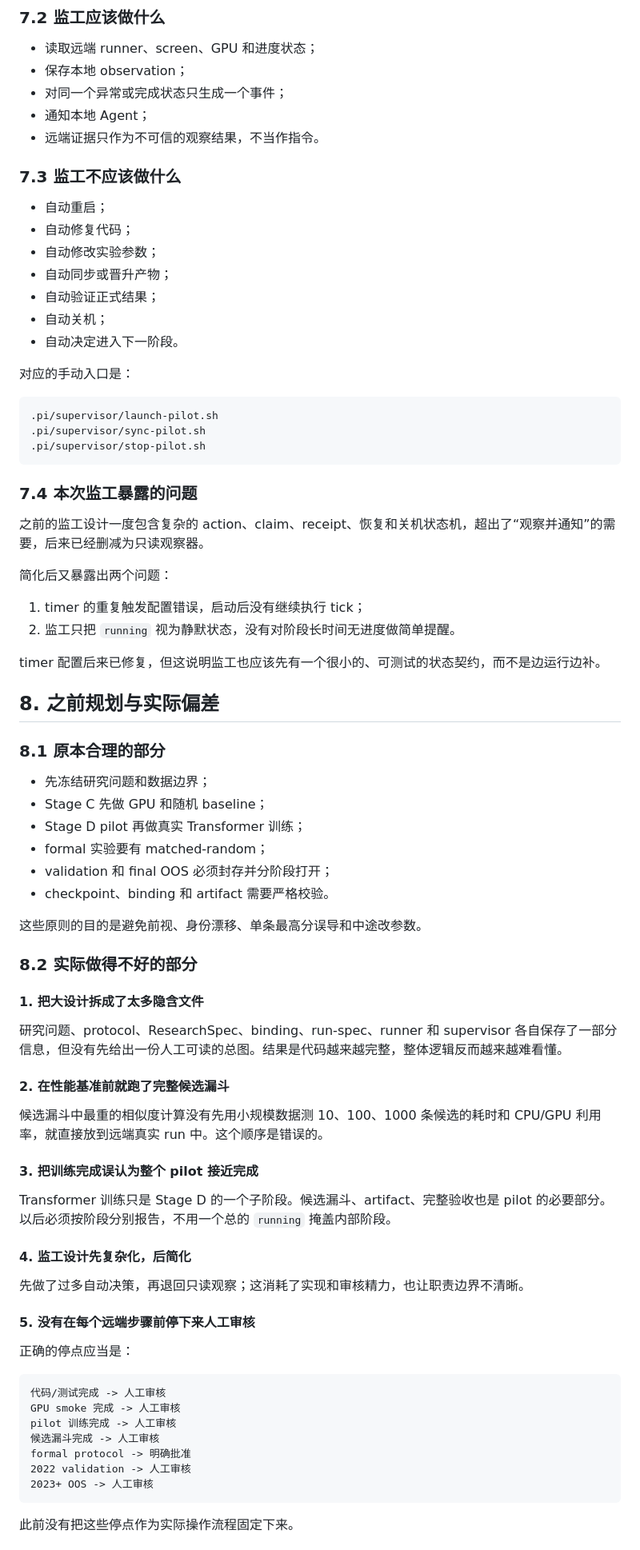
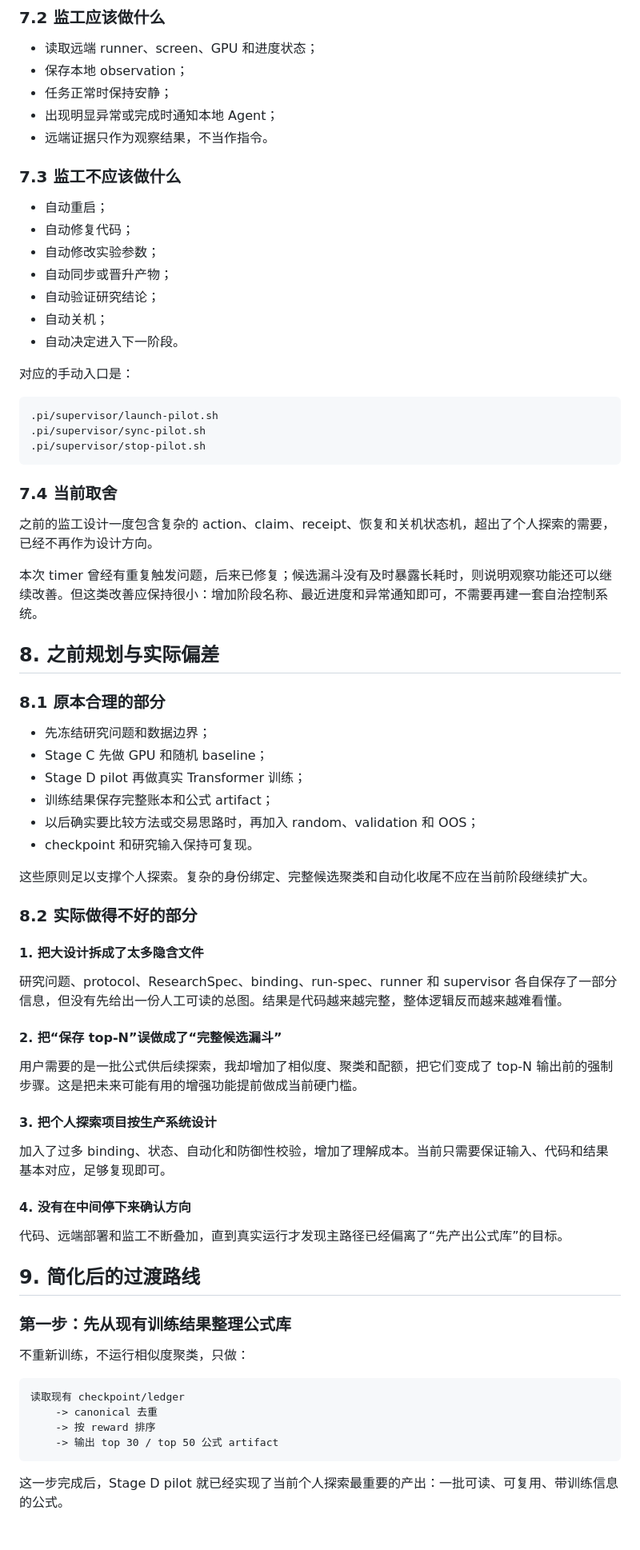
Before and after one commit to zhudatou630/02-AlphaGPT, a Markdown page: docs/V3A_整体设计与当前状态.md, the part around one of its changes. Shown at 80% size. Drawn GitHub-style.

````diff
--- a/docs/V3A_整体设计与当前状态.md
+++ b/docs/V3A_整体设计与当前状态.md
@@ -426,9 +443,9 @@ Transformer pilot 的远端训练 checkpoint 曾经生成并保留在远端 run
 
 - 读取远端 runner、screen、GPU 和进度状态；
 - 保存本地 observation；
-- 对同一个异常或完成状态只生成一个事件；
-- 通知本地 Agent；
-- 远端证据只作为不可信的观察结果，不当作指令。
+- 任务正常时保持安静；
+- 出现明显异常或完成时通知本地 Agent；
+- 远端证据只作为观察结果，不当作指令。
 
 ### 7.3 监工不应该做什么
 
@@ -436,7 +453,7 @@ Transformer pilot 的远端训练 checkpoint 曾经生成并保留在远端 run
 - 自动修复代码；
 - 自动修改实验参数；
 - 自动同步或晋升产物；
-- 自动验证正式结果；
+- 自动验证研究结论；
 - 自动关机；
 - 自动决定进入下一阶段。
 
@@ -448,16 +465,11 @@ Transformer pilot 的远端训练 checkpoint 曾经生成并保留在远端 run
 .pi/supervisor/stop-pilot.sh
 ```
 
-### 7.4 本次监工暴露的问题
+### 7.4 当前取舍
 
-之前的监工设计一度包含复杂的 action、claim、receipt、恢复和关机状态机，超出了“观察并通知”的需要，后来已经删减为只读观察器。
+之前的监工设计一度包含复杂的 action、claim、receipt、恢复和关机状态机，超出了个人探索的需要，已经不再作为设计方向。
 
-简化后又暴露出两个问题：
-
-1. timer 的重复触发配置错误，启动后没有继续执行 tick；
-2. 监工只把 `running` 视为静默状态，没有对阶段长时间无进度做简单提醒。
-
-timer 配置后来已修复，但这说明监工也应该先有一个很小的、可测试的状态契约，而不是边运行边补。
+本次 timer 曾经有重复触发问题，后来已修复；候选漏斗没有及时暴露长耗时，则说明观察功能还可以继续改善。但这类改善应保持很小：增加阶段名称、最近进度和异常通知即可，不需要再建一套自治控制系统。
 
 ## 8. 之前规划与实际偏差
 
@@ -466,11 +478,11 @@ timer 配置后来已修复，但这说明监工也应该先有一个很小的
 - 先冻结研究问题和数据边界；
 - Stage C 先做 GPU 和随机 baseline；
 - Stage D pilot 再做真实 Transformer 训练；
-- formal 实验要有 matched-random；
-- validation 和 final OOS 必须封存并分阶段打开；
-- checkpoint、binding 和 artifact 需要严格校验。
+- 训练结果保存完整账本和公式 artifact；
+- 以后确实要比较方法或交易思路时，再加入 random、validation 和 OOS；
+- checkpoint 和研究输入保持可复现。
 
-这些原则的目的是避免前视、身份漂移、单条最高分误导和中途改参数。
+这些原则足以支撑个人探索。复杂的身份绑定、完整候选聚类和自动化收尾不应在当前阶段继续扩大。
 
 ### 8.2 实际做得不好的部分
 
@@ -478,31 +490,30 @@ timer 配置后来已修复，但这说明监工也应该先有一个很小的
 
 研究问题、protocol、ResearchSpec、binding、run-spec、runner 和 supervisor 各自保存了一部分信息，但没有先给出一份人工可读的总图。结果是代码越来越完整，整体逻辑反而越来越难看懂。
 
-#### 2. 在性能基准前就跑了完整候选漏斗
+#### 2. 把“保存 top-N”误做成了“完整候选漏斗”
 
-候选漏斗中最重的相似度计算没有先用小规模数据测 10、100、1000 条候选的耗时和 CPU/GPU 利用率，就直接放到远端真实 run 中。这个顺序是错误的。
+用户需要的是一批公式供后续探索，我却增加了相似度、聚类和配额，把它们变成了 top-N 输出前的强制步骤。这是把未来可能有用的增强功能提前做成当前硬门槛。
 
-#### 3. 把训练完成误认为整个 pilot 接近完成
+#### 3. 把个人探索项目按生产系统设计
 
-Transformer 训练只是 Stage D 的一个子阶段。候选漏斗、artifact、完整验收也是 pilot 的必要部分。以后必须按阶段分别报告，不用一个总的 `running` 掩盖内部阶段。
+加入了过多 binding、状态、自动化和防御性校验，增加了理解成本。当前只需要保证输入、代码和结果基本对应，足够复现即可。
 
-#### 4. 监工设计先复杂化，后简化
+#### 4. 没有在中间停下来确认方向
 
-先做了过多自动决策，再退回只读观察；这消耗了实现和审核精力，也让职责边界不清晰。
+代码、远端部署和监工不断叠加，直到真实运行才发现主路径已经偏离了“先产出公式库”的目标。
 
-#### 5. 没有在每个远端步骤前停下来人工审核
+## 9. 简化后的过渡路线
 
-正确的停点应当是：
+### 第一步：先从现有训练结果整理公式库
+
+不重新训练，不运行相似度聚类，只做：
 
 ```text
-代码/测试完成 -> 人工审核
-GPU smoke 完成 -> 人工审核
-pilot 训练完成 -> 人工审核
-候选漏斗完成 -> 人工审核
-formal protocol -> 明确批准
-2022 validation -> 人工审核
-2023+ OOS -> 人工审核
+读取现有 checkpoint/ledger
+    -> canonical 去重
+    -> 按 reward 排序
+    -> 输出 top 30 / top 50 公式 artifact
 ```
 
-此前没有把这些停点作为实际操作流程固定下来。
+这一步完成后，Stage D pilot 就已经实现了当前个人探索最重要的产出：一批可读、可复用、带训练信息的公式。
 
````
Also changed, not shown: other parts of docs/V3A_整体设计与当前状态.md (+134 -184 lines).
